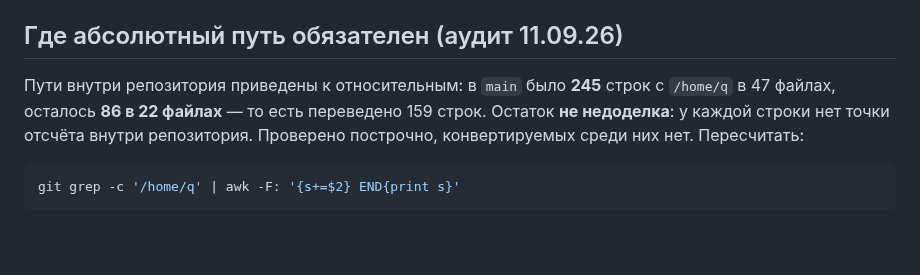
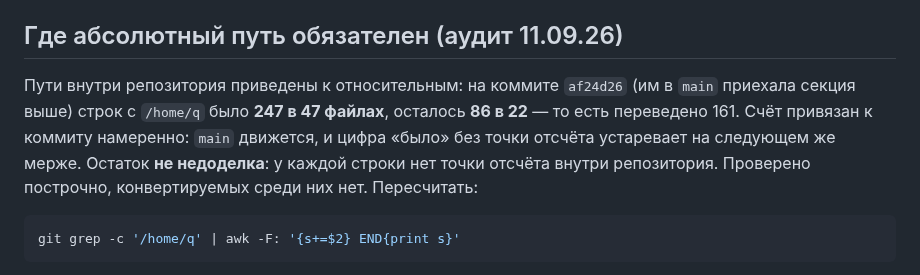
Before and after one commit to nick4man/victory, a Markdown page: .claude/memory/techContext.md, the part around the change. GitHub-like rendering; blank space fills up the shorter version.

Commit message:
docs(paths): счёт привязан к коммиту af24d26, а не к движущемуся main
После мержа #56 в main стало 247 строк с /home/q вместо 245 — смерженная
секция добавила две. Формулировка «в main было 245» устарела в тот же
момент, поэтому точка отсчёта теперь конкретный коммит: на af24d26 было
247 в 47 файлах, осталось 86 в 22, переведено 161.

Co-Authored-By: Claude Opus 5 <noreply@anthropic.com>
Claude-Session: https://claude.ai/code/session_01Aq4Q2f5NfXBtSgzKfMHGvc

```diff
--- a/.claude/memory/techContext.md
+++ b/.claude/memory/techContext.md
@@ -142,8 +142,10 @@ live-prod guard в `bin/rb` (сравнение `$ROOT` с `'~/victory'`).
 
 ## Где абсолютный путь обязателен (аудит 11.09.26)
 
-Пути внутри репозитория приведены к относительным: в `main` было **245** строк с
-`/home/q` в 47 файлах, осталось **86 в 22 файлах** — то есть переведено 159 строк. Остаток
+Пути внутри репозитория приведены к относительным: на коммите `af24d26` (им в `main`
+приехала секция выше) строк с `/home/q` было **247 в 47 файлах**, осталось **86 в 22** —
+то есть переведено 161. Счёт привязан к коммиту намеренно: `main` движется, и цифра «было»
+без точки отсчёта устаревает на следующем же мерже. Остаток
 **не недоделка**: у каждой строки нет точки отсчёта внутри репозитория. Проверено
 построчно, конвертируемых среди них нет. Пересчитать:
 
```
